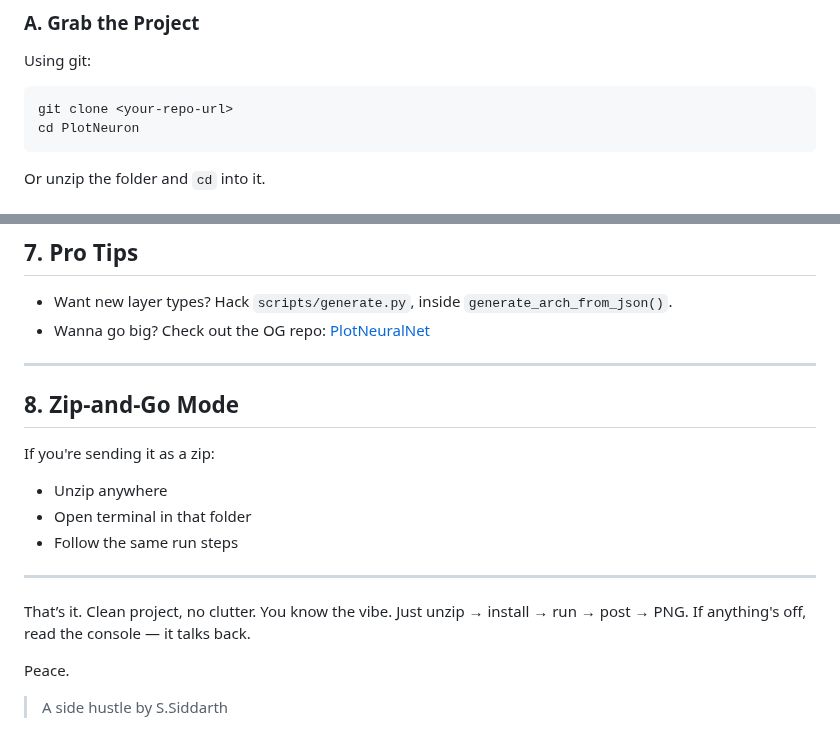
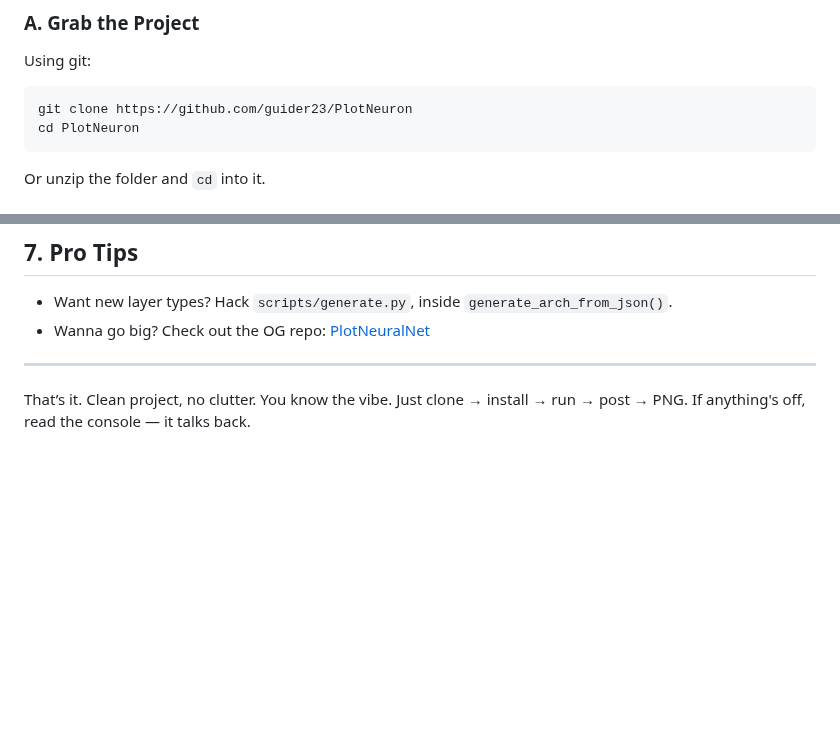
Before and after one commit to guider23/PlotNeuron, a Markdown page: README.md, 2 parts joined by grey strips. Drawn GitHub-style; blank space fills up the shorter version.

````diff
--- a/README.md
+++ b/README.md
@@ -29,7 +29,7 @@ Alright, no sugarcoating — this thing takes in your neural network JSON, runs
 
 Using git:
 ```sh
-git clone <your-repo-url>
+git clone https://github.com/guider23/PlotNeuron
 cd PlotNeuron
 ```
 Or unzip the folder and `cd` into it.
@@ -122,20 +122,6 @@ Boom. There’s your architecture.
 
 ---
 
-## 8. Zip-and-Go Mode
-
-If you're sending it as a zip:
-- Unzip anywhere
-- Open terminal in that folder
-- Follow the same run steps
-
----
-
 That’s it. Clean project, no clutter. You know the vibe.
-Just unzip → install → run → post → PNG.
+Just clone → install → run → post → PNG.
 If anything's off, read the console — it talks back.
-
-Peace.
-
-
->A side hustle by S.Siddarth
````
